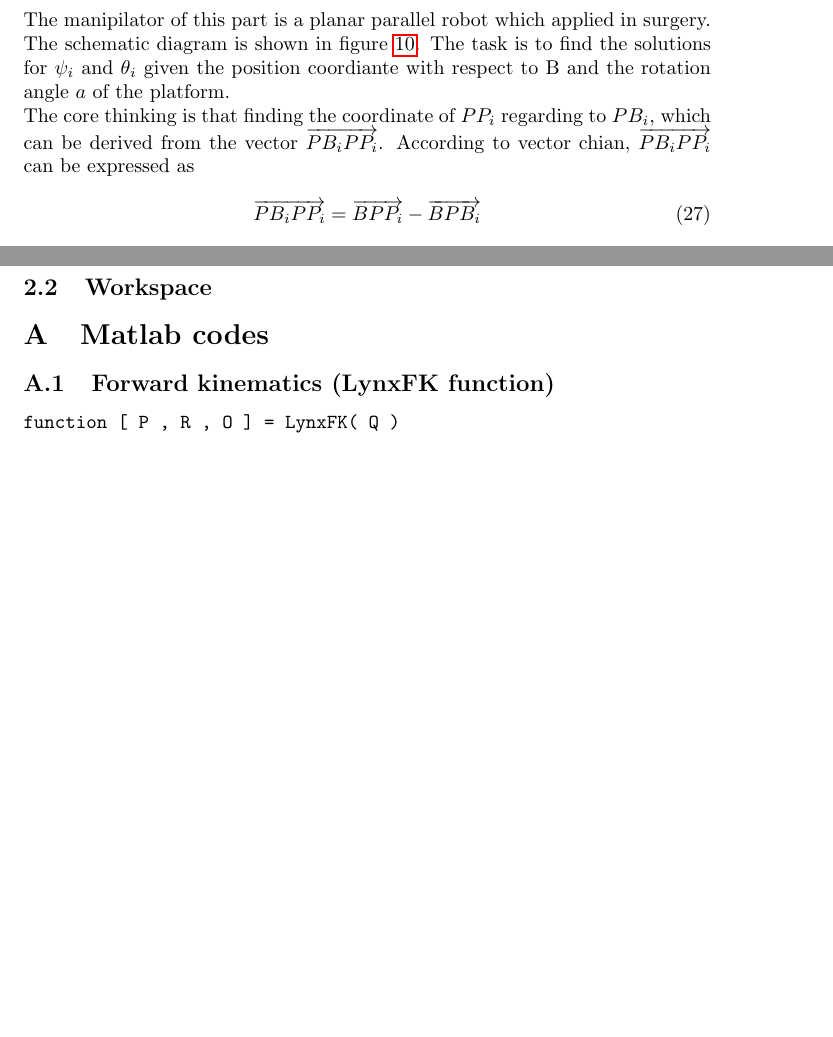
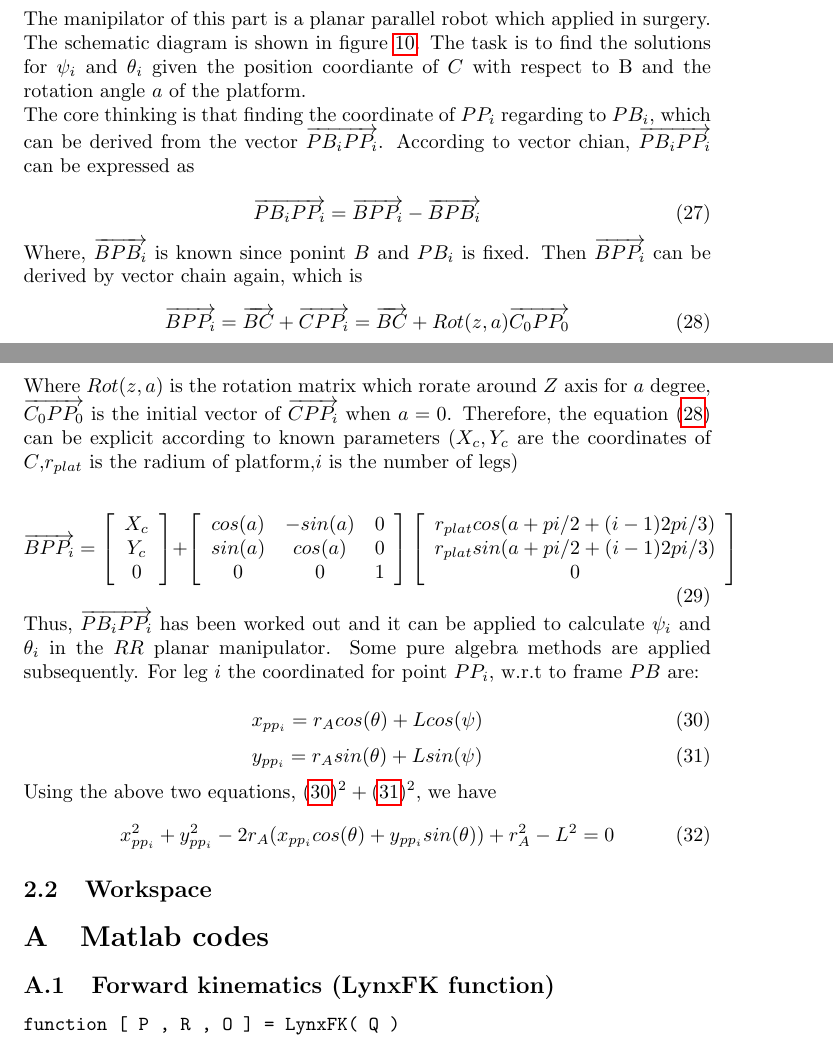
Before and after one commit to bigomc/RF_Report, a LaTeX document (report.tex): two parts of pages 13 and 14 of 17, joined at a grey line, cut so that both start at the same text, the shorter picture padded with empty space. Compiled offline with pdfLaTeX.

Commit message:
update parallel IK

```diff
--- a/report.tex
+++ b/report.tex
@@ -581,9 +581,11 @@ e_i=P_i-P_i^{\prime}
 
 
 
+
+
 \section{Part 2}
 \subsection{Inverse Kinematics}
-The manipilator of this part is a planar parallel robot which applied in surgery. The schematic diagram is shown in  figure \ref{fig:Parallel}. The task is to find the solutions for $\psi_i$ and $\theta_i$ given the position coordiante with respect to B and the rotation angle $a$ of the platform.
+The manipilator of this part is a planar parallel robot which applied in surgery. The schematic diagram is shown in  figure \ref{fig:Parallel}. The task is to find the solutions for $\psi_i$ and $\theta_i$ given the position coordiante of $C$ with respect to B and the rotation angle $a$ of the platform.
 \begin{figure}
 \begin{center}
 \includegraphics[width=\textwidth]{images/Parallel}
@@ -598,8 +600,48 @@ The core thinking is that finding the coordinate of $PP_i$ regarding to $PB_i$,
 \overrightarrow{PB_i PP_i} = \overrightarrow{B PP_i} - \overrightarrow{B PB_i}
 \end{equation}
 
+Where, $\overrightarrow{B PB_i}$ is known since ponint $B$ and $PB_i$ is fixed. Then $\overrightarrow{B PP_i}$ can be derived by vector chain again, which is
+\begin{equation}
+\label{eq:parallel_BPP}
+\overrightarrow{B PP_i} = \overrightarrow{BC} + \overrightarrow{C PP_i} = \overrightarrow{BC} + Rot(z,a)\overrightarrow{C_0PP_0}
+\end{equation}
+Where $Rot(z,a)$ is the rotation matrix which rorate around $Z$ axis for $a$ degree, $\overrightarrow{C_0PP_0}$ is the initial vector of $\overrightarrow{C PP_i}$ when $a=0$. Therefore, the equation (\ref{eq:parallel_BPP}) can be explicit according to known parameters ($X_c,Y_c$ are the coordinates of $C$,$r_{plat}$ is the radium of platform,$i$ is the number of legs)
 
+\begin{equation}
+\overrightarrow{B PP_i} =
+\left[\begin{array}{ccc}
+	X_c \\
+	Y_c \\
+	0 \\
+\end{array}\right]
++ \left[\begin{array}{ccc}
+	cos(a) & -sin(a) & 0 \\
+	sin(a) & cos(a)  & 0 \\
+	0      & 0       & 1 \\
+\end{array}\right]
+\left[\begin{array}{ccc}
+	r_{plat}cos(a+pi/2+(i-1)2pi/3) \\
+	r_{plat}sin(a+pi/2+(i-1)2pi/3) \\
+	0      \\
+\end{array}\right]
+\end{equation}
 
+Thus, $\overrightarrow{PB_i PP_i}$ has been worked out and it can be applied to calculate $\psi_i$ and $\theta_i$ in the $RR$ planar manipulator. Some pure algebra methods are applied subsequently.
+For leg $i$ the coordinated for point $PP_i$, w.r.t to frame ${PB}$ are:
+
+\begin{equation}
+\label{eq:parallel_x_{ppi}}
+x_{pp_i} = r_Acos(\theta)+Lcos(\psi)
+\end{equation}
+\begin{equation}
+\label{eq:parallel_y_{ppi}}
+y_{pp_i} = r_Asin(\theta)+Lsin(\psi)
+\end{equation}
+
+Using the above two equations, $(\ref{eq:parallel_x_{ppi}})^2 + (\ref{eq:parallel_y_{ppi}})^2 $, we have
+\begin{equation}
+x_{pp_i}^2 + y_{pp_i}^2 - 2r_A(x_{pp_i}cos(\theta)+y_{pp_i}sin(\theta))+r_A^2-L^2 = 0
+\end{equation}
 
 
 
```
